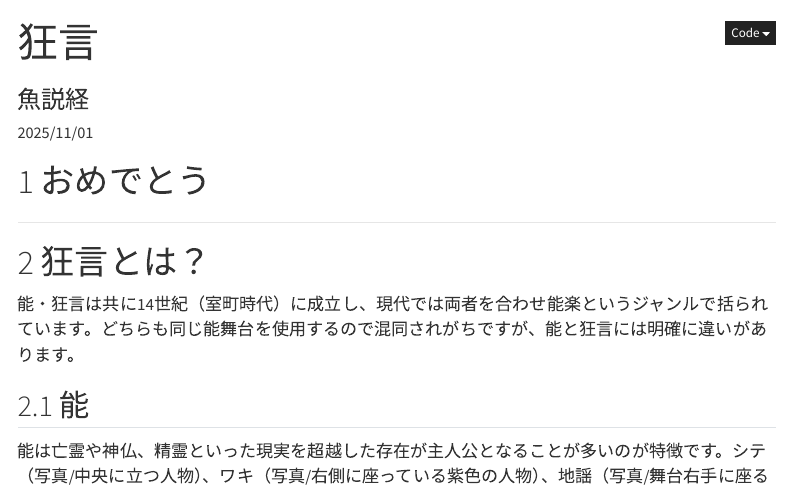
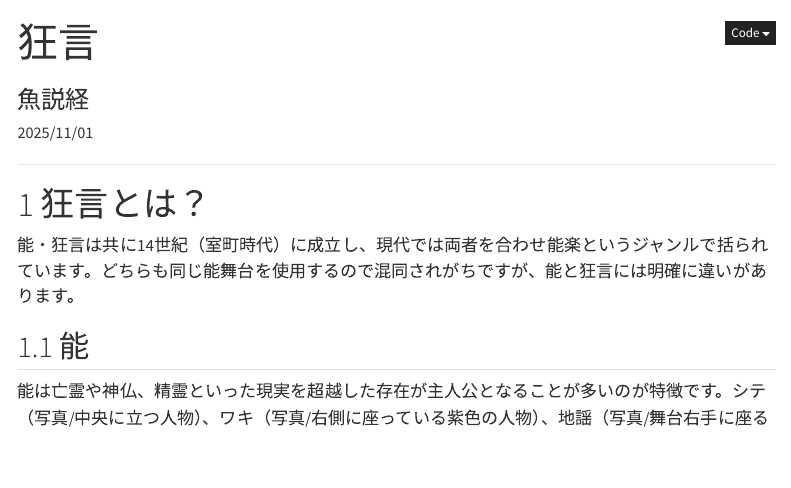
Before and after one commit to Shuntaro-Ono/20251101_shuko_yuki_reception, a Quarto document (wedding_reception_kyogen.qmd): the page in a window 1100 px wide, from its top. Rendered offline with R 4.5, knitr and Pandoc in place of Quarto, with nearby package versions; menus at the side of the page are left out.

Commit message:
Update wedding_reception_kyogen.qmd

````diff
--- a/wedding_reception_kyogen.qmd
+++ b/wedding_reception_kyogen.qmd
@@ -33,8 +33,6 @@ figcaption {
 }
 </style>
 ```
-
-# おめでとう
 
 ------------------------------------------------------------------------
 
````
